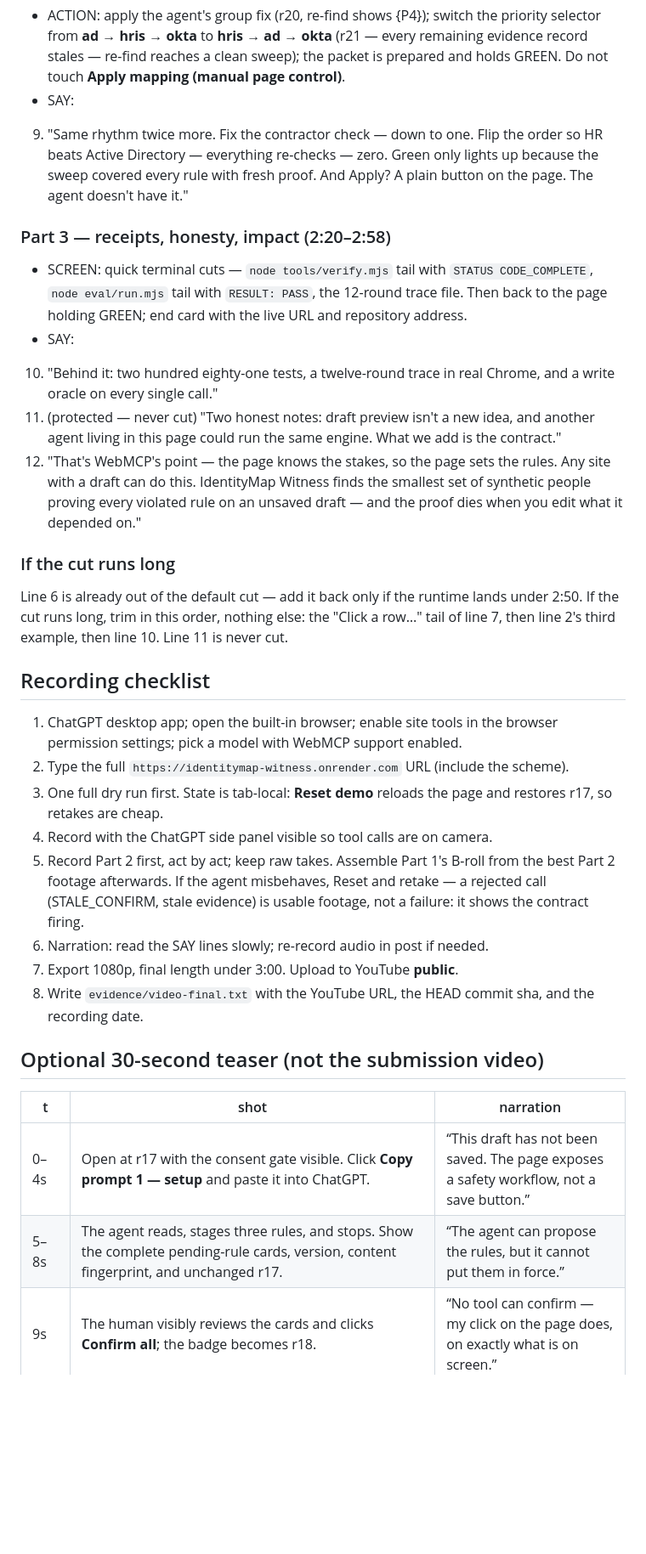
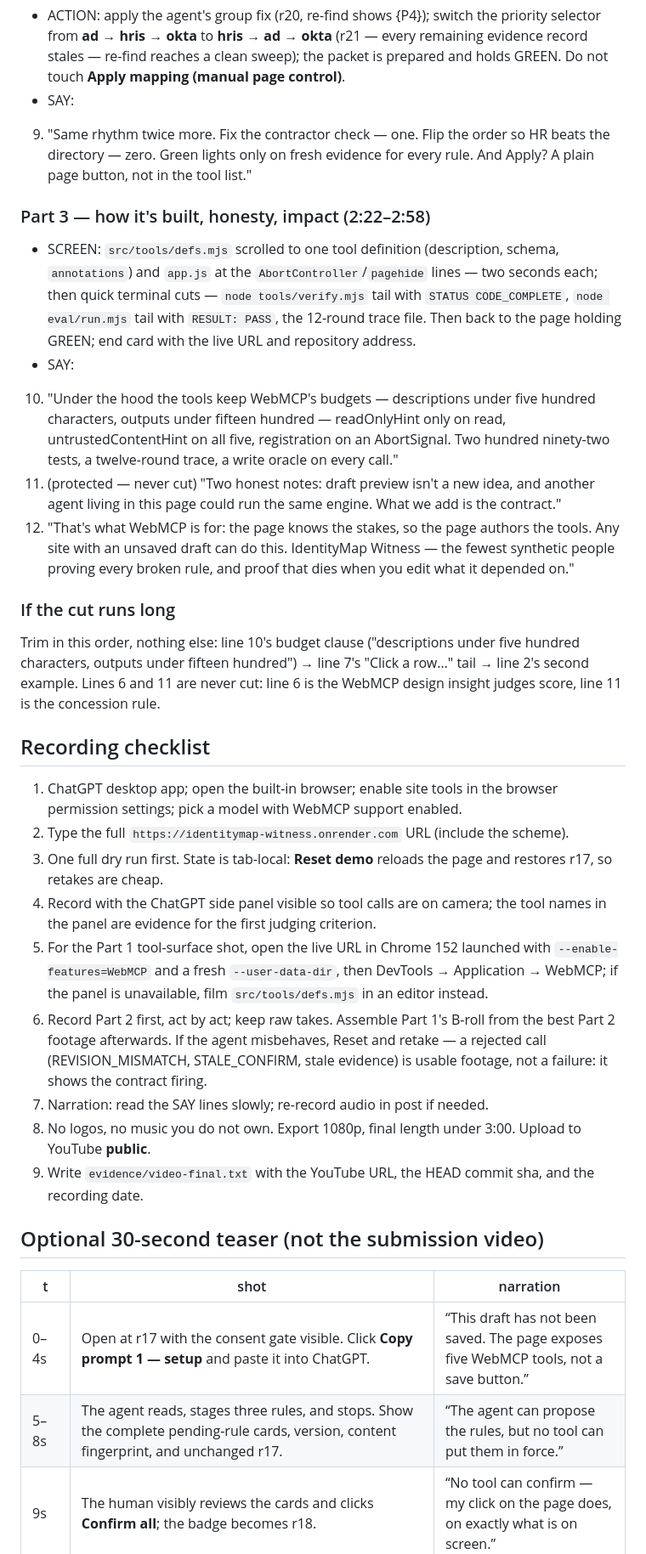
Before and after one commit to Caleb0796/identitymap-witness, a Markdown page: docs/DEMO-SCRIPT.md, the part around one of its changes. Shown at 85% size. Drawn GitHub-style; blank space fills up the shorter version.

```diff
--- a/docs/DEMO-SCRIPT.md
+++ b/docs/DEMO-SCRIPT.md
@@ -158,34 +199,38 @@ D4 — finish clean (2:00–2:20)
   the packet is prepared and holds GREEN. Do not touch **Apply mapping
   (manual page control)**.
 - SAY:
-9. "Same rhythm twice more. Fix the contractor check — down to one. Flip the
-   order so HR beats Active Directory — everything re-checks — zero. Green
-   only lights up because the sweep covered every rule with fresh proof. And
-   Apply? A plain button on the page. The agent doesn't have it."
+9. "Same rhythm twice more. Fix the contractor check — one. Flip the order so
+   HR beats the directory — zero. Green lights only on fresh evidence for
+   every rule. And Apply? A plain page button, not in the tool list."
 
-### Part 3 — receipts, honesty, impact (2:20–2:58)
+### Part 3 — how it's built, honesty, impact (2:22–2:58)
 
-- SCREEN: quick terminal cuts — `node tools/verify.mjs` tail with
-  `STATUS CODE_COMPLETE`, `node eval/run.mjs` tail with `RESULT: PASS`, the
-  12-round trace file. Then back to the page holding GREEN; end card with the
-  live URL and repository address.
+- SCREEN: `src/tools/defs.mjs` scrolled to one tool definition (description,
+  schema, `annotations`) and `app.js` at the `AbortController`/`pagehide`
+  lines — two seconds each; then quick terminal cuts — `node tools/verify.mjs`
+  tail with `STATUS CODE_COMPLETE`, `node eval/run.mjs` tail with
+  `RESULT: PASS`, the 12-round trace file. Then back to the page holding GREEN;
+  end card with the live URL and repository address.
 - SAY:
-10. "Behind it: two hundred eighty-one tests, a twelve-round trace in real
-    Chrome, and a write oracle on every single call."
+10. "Under the hood the tools keep WebMCP's budgets — descriptions under five
+    hundred characters, outputs under fifteen hundred — readOnlyHint only on
+    read, untrustedContentHint on all five, registration on an AbortSignal.
+    Two hundred ninety-two tests, a twelve-round trace, a write oracle on
+    every call."
 11. (protected — never cut) "Two honest notes: draft preview isn't a new
     idea, and another agent living in this page could run the same engine.
     What we add is the contract."
-12. "That's WebMCP's point — the page knows the stakes, so the page sets the
-    rules. Any site with a draft can do this. IdentityMap Witness finds the
-    smallest set of synthetic people proving every violated rule on an
-    unsaved draft — and the proof dies when you edit what it depended on."
+12. "That's what WebMCP is for: the page knows the stakes, so the page authors
+    the tools. Any site with an unsaved draft can do this. IdentityMap
+    Witness — the fewest synthetic people proving every broken rule, and proof
+    that dies when you edit what it depended on."
 
 ### If the cut runs long
 
-Line 6 is already out of the default cut — add it back only if the runtime
-lands under 2:50. If the cut runs long, trim in this order, nothing else: the
-"Click a row…" tail of line 7, then line 2's third example, then line 10.
-Line 11 is never cut.
+Trim in this order, nothing else: line 10's budget clause ("descriptions under
+five hundred characters, outputs under fifteen hundred") → line 7's "Click a
+row…" tail → line 2's second example. Lines 6 and 11 are never cut: line 6 is
+the WebMCP design insight judges score, line 11 is the concession rule.
 
 ## Recording checklist
 
@@ -195,22 +240,28 @@ Line 11 is never cut.
    scheme).
 3. One full dry run first. State is tab-local: **Reset demo** reloads the page
    and restores r17, so retakes are cheap.
-4. Record with the ChatGPT side panel visible so tool calls are on camera.
-5. Record Part 2 first, act by act; keep raw takes. Assemble Part 1's B-roll
+4. Record with the ChatGPT side panel visible so tool calls are on camera; the
+   tool names in the panel are evidence for the first judging criterion.
+5. For the Part 1 tool-surface shot, open the live URL in Chrome 152 launched
+   with `--enable-features=WebMCP` and a fresh `--user-data-dir`, then
+   DevTools → Application → WebMCP; if the panel is unavailable, film
+   `src/tools/defs.mjs` in an editor instead.
+6. Record Part 2 first, act by act; keep raw takes. Assemble Part 1's B-roll
    from the best Part 2 footage afterwards. If the agent misbehaves, Reset and
-   retake — a rejected call (STALE_CONFIRM, stale evidence) is usable footage,
-   not a failure: it shows the contract firing.
-6. Narration: read the SAY lines slowly; re-record audio in post if needed.
-7. Export 1080p, final length under 3:00. Upload to YouTube **public**.
-8. Write `evidence/video-final.txt` with the YouTube URL, the HEAD commit sha,
+   retake — a rejected call (REVISION_MISMATCH, STALE_CONFIRM, stale evidence)
+   is usable footage, not a failure: it shows the contract firing.
+7. Narration: read the SAY lines slowly; re-record audio in post if needed.
+8. No logos, no music you do not own. Export 1080p, final length under 3:00.
+   Upload to YouTube **public**.
+9. Write `evidence/video-final.txt` with the YouTube URL, the HEAD commit sha,
    and the recording date.
 
 ## Optional 30-second teaser (not the submission video)
 
 | t | shot | narration |
 |---|---|---|
-| 0–4s | Open at r17 with the consent gate visible. Click **Copy prompt 1 — setup** and paste it into ChatGPT. | “This draft has not been saved. The page exposes a safety workflow, not a save button.” |
-| 5–8s | The agent reads, stages three rules, and stops. Show the complete pending-rule cards, version, content fingerprint, and unchanged r17. | “The agent can propose the rules, but it cannot put them in force.” |
+| 0–4s | Open at r17 with the consent gate visible. Click **Copy prompt 1 — setup** and paste it into ChatGPT. | “This draft has not been saved. The page exposes five WebMCP tools, not a save button.” |
+| 5–8s | The agent reads, stages three rules, and stops. Show the complete pending-rule cards, version, content fingerprint, and unchanged r17. | “The agent can propose the rules, but no tool can put them in force.” |
 | 9s | The human visibly reviews the cards and clicks **Confirm all**; the badge becomes r18. | “No tool can confirm — my click on the page does, on exactly what is on screen.” |
 | 10–15s | Click **Copy prompt 2 — after Confirm all**, paste it, and cut to the returned minimal witness `{P2, P3, P4}` and four matrix rows. | “Three synthetic people prove every violated rule in this unsaved draft.” |
 | 16–21s | Open one provenance row, then change managerId through the real grid input; r19 and the STALE banner appear. | “I edit one dependency. The evidence that relied on it dies immediately.” |
```
Also changed, not shown: other parts of docs/DEMO-SCRIPT.md (+96 -55 lines), SPEC.md (+1 -1 lines).
